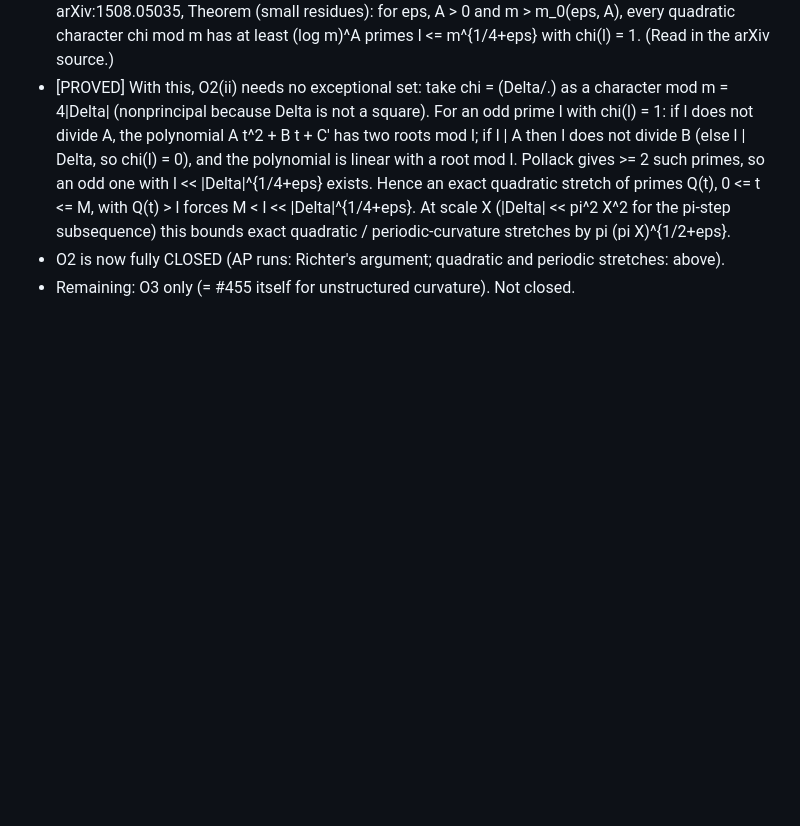
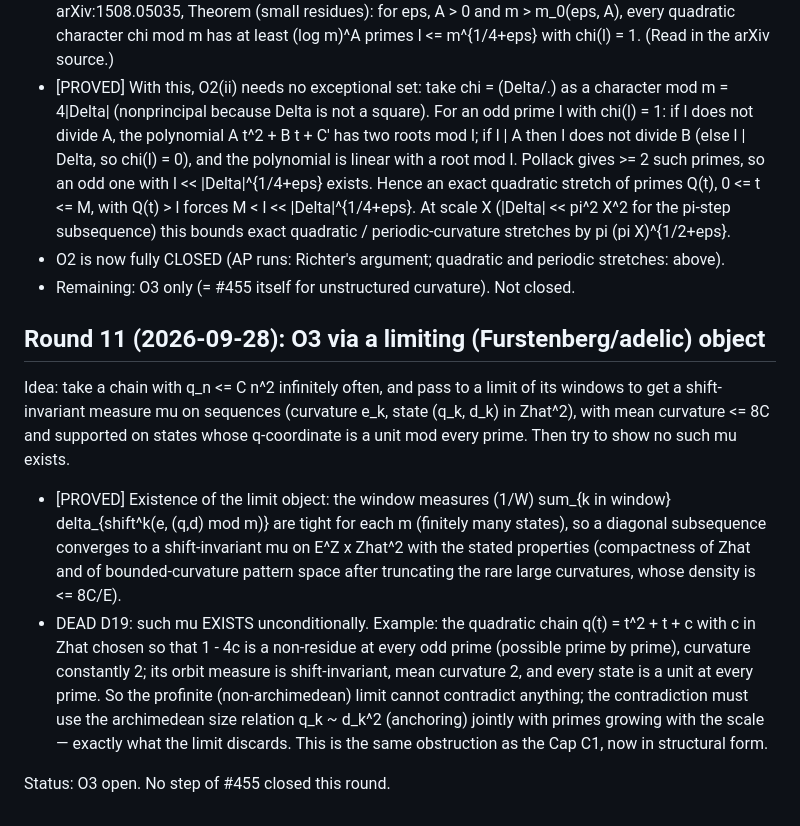
Before and after one commit to deepnilray/erdos, a Markdown page: e455/PROGRESS.md, the part around the change. GitHub-like rendering; blank space fills up the shorter version.

Commit message:
e455: round 11 — adelic limit object exists (D19 dead)
Co-Authored-By: Claude Opus 5.5 <noreply@anthropic.com>
Claude-Session: https://claude.ai/code/session_014nVudLxQ33QiGaQQjPVWiB

```diff
--- a/e455/PROGRESS.md
+++ b/e455/PROGRESS.md
@@ -272,3 +272,20 @@ primes, and each such count exceeds the chain length; closing O3 unconditionally
   this bounds exact quadratic / periodic-curvature stretches by pi (pi X)^{1/2+eps}.
 - O2 is now fully CLOSED (AP runs: Richter's argument; quadratic and periodic stretches: above).
 - Remaining: O3 only (= #455 itself for unstructured curvature). Not closed.
+
+## Round 11 (2026-09-28): O3 via a limiting (Furstenberg/adelic) object
+Idea: take a chain with q_n <= C n^2 infinitely often, and pass to a limit of its windows to get a
+shift-invariant measure mu on sequences (curvature e_k, state (q_k, d_k) in Zhat^2), with mean curvature <= 8C
+and supported on states whose q-coordinate is a unit mod every prime. Then try to show no such mu exists.
+- [PROVED] Existence of the limit object: the window measures (1/W) sum_{k in window} delta_{shift^k(e, (q,d) mod m)}
+  are tight for each m (finitely many states), so a diagonal subsequence converges to a shift-invariant mu on
+  E^Z x Zhat^2 with the stated properties (compactness of Zhat and of bounded-curvature pattern space after
+  truncating the rare large curvatures, whose density is <= 8C/E).
+- DEAD D19: such mu EXISTS unconditionally. Example: the quadratic chain q(t) = t^2 + t + c with c in Zhat chosen
+  so that 1 - 4c is a non-residue at every odd prime (possible prime by prime), curvature constantly 2; its orbit
+  measure is shift-invariant, mean curvature 2, and every state is a unit at every prime. So the profinite
+  (non-archimedean) limit cannot contradict anything; the contradiction must use the archimedean size relation
+  q_k ~ d_k^2 (anchoring) jointly with primes growing with the scale — exactly what the limit discards.
+  This is the same obstruction as the Cap C1, now in structural form.
+
+Status: O3 open. No step of #455 closed this round.
```
